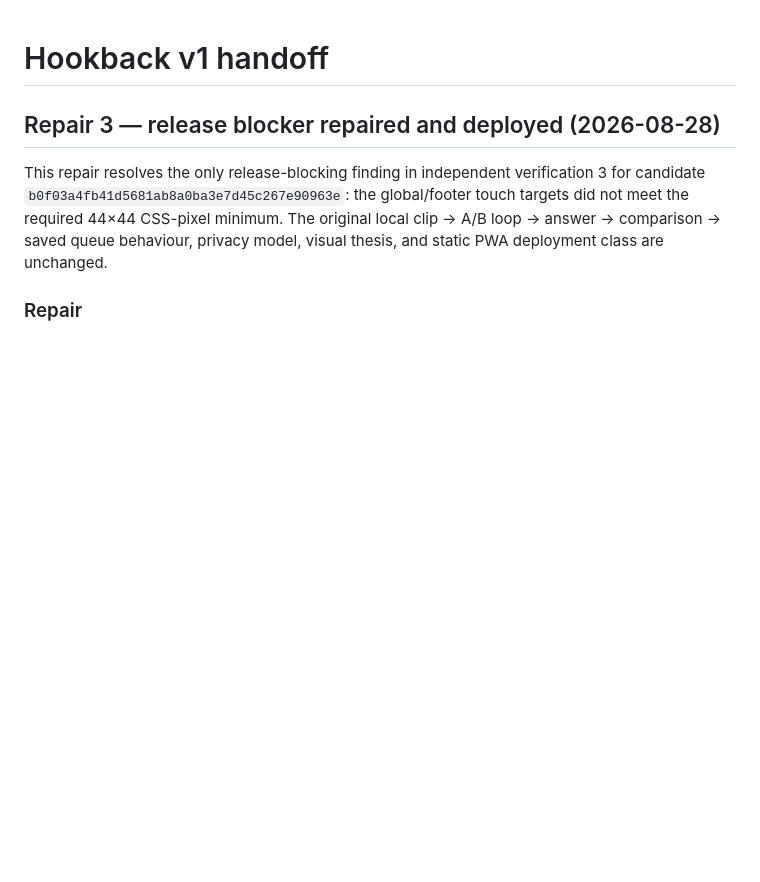
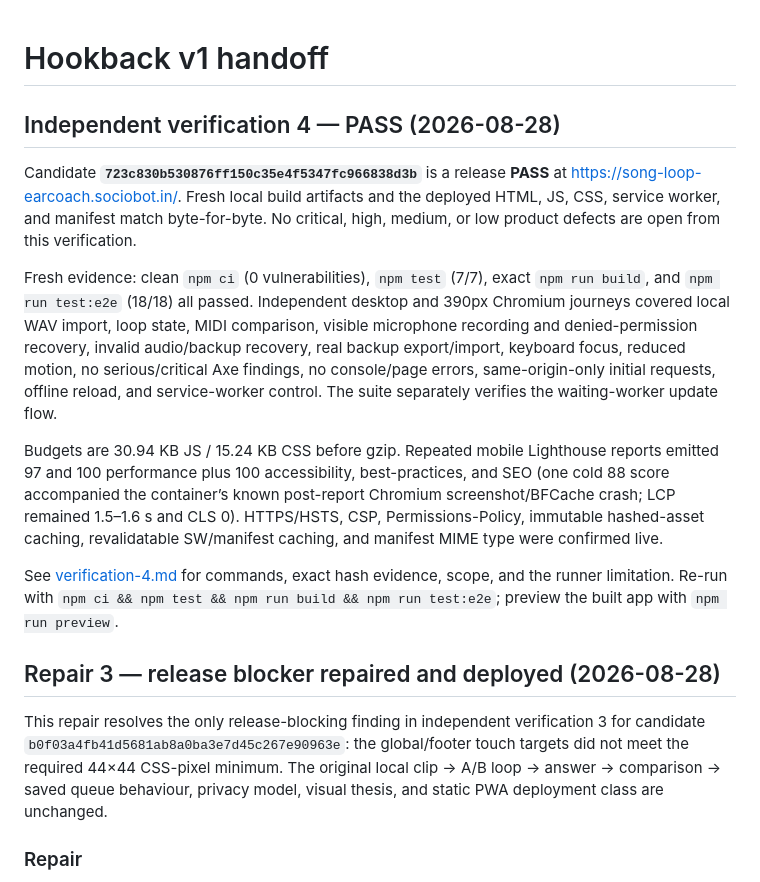
Before and after one commit to B-Divyesh/sf-song-loop-earcoach, a Markdown page: .factory/handoff.md, the part around the change. Rendered like a GitHub page; blank space fills up the shorter version.

Commit message:
docs: record verification 4 pass

```diff
--- a/.factory/handoff.md
+++ b/.factory/handoff.md
@@ -1,4 +1,32 @@
 # Hookback v1 handoff
+
+## Independent verification 4 — PASS (2026-08-28)
+
+Candidate **`723c830b530876ff150c35e4f5347fc966838d3b`** is a release **PASS**
+at <https://song-loop-earcoach.sociobot.in/>. Fresh local build artifacts and
+the deployed HTML, JS, CSS, service worker, and manifest match byte-for-byte.
+No critical, high, medium, or low product defects are open from this
+verification.
+
+Fresh evidence: clean `npm ci` (0 vulnerabilities), `npm test` (7/7), exact
+`npm run build`, and `npm run test:e2e` (18/18) all passed. Independent
+desktop and 390px Chromium journeys covered local WAV import, loop state,
+MIDI comparison, visible microphone recording and denied-permission recovery,
+invalid audio/backup recovery, real backup export/import, keyboard focus,
+reduced motion, no serious/critical Axe findings, no console/page errors,
+same-origin-only initial requests, offline reload, and service-worker control.
+The suite separately verifies the waiting-worker update flow.
+
+Budgets are 30.94 KB JS / 15.24 KB CSS before gzip. Repeated mobile
+Lighthouse reports emitted 97 and 100 performance plus 100 accessibility,
+best-practices, and SEO (one cold 88 score accompanied the container’s known
+post-report Chromium screenshot/BFCache crash; LCP remained 1.5–1.6 s and CLS
+0). HTTPS/HSTS, CSP, Permissions-Policy, immutable hashed-asset caching,
+revalidatable SW/manifest caching, and manifest MIME type were confirmed live.
+
+See [verification-4.md](verification-4.md) for commands, exact hash evidence,
+scope, and the runner limitation. Re-run with `npm ci && npm test && npm run
+build && npm run test:e2e`; preview the built app with `npm run preview`.
 
 ## Repair 3 — release blocker repaired and deployed (2026-08-28)
 
```
Also changed, not shown: .factory/verification-4.md (added, +121 -0 lines).
